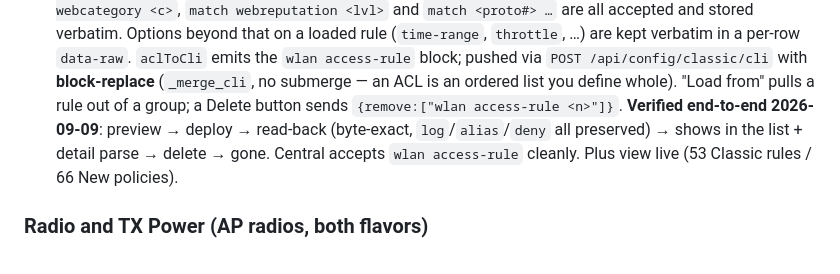
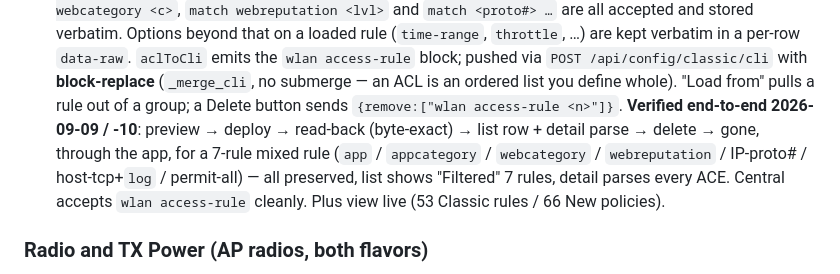
Before and after one commit to JibranAziz/CentralAutomation, a Markdown page: HANDOVER.md, the part around the change. Drawn GitHub-style.

Commit message:
Docs: ACL editor service types verified end-to-end through the app

```diff
--- a/HANDOVER.md
+++ b/HANDOVER.md
@@ -453,10 +453,12 @@ block; pushed via
 `POST /api/config/classic/cli` with **block-replace** (`_merge_cli`, no
 submerge — an ACL is an ordered list you define whole). "Load from" pulls a
 rule out of a group; a Delete button sends `{remove:["wlan access-rule <n>"]}`.
-**Verified end-to-end 2026-09-09**: preview → deploy → read-back (byte-exact,
-`log`/`alias`/`deny` all preserved) → shows in the list + detail parse →
-delete → gone. Central accepts `wlan access-rule` cleanly. Plus view live
-(53 Classic rules / 66 New policies).
+**Verified end-to-end 2026-09-09 / -10**: preview → deploy → read-back
+(byte-exact) → list row + detail parse → delete → gone, through the app, for a
+7-rule mixed rule (`app` / `appcategory` / `webcategory` / `webreputation` /
+IP-proto# / host-tcp+`log` / permit-all) — all preserved, list shows "Filtered"
+7 rules, detail parses every ACE. Central accepts `wlan access-rule` cleanly.
+Plus view live (53 Classic rules / 66 New policies).
 
 ### Radio and TX Power (AP radios, both flavors)
 
```
